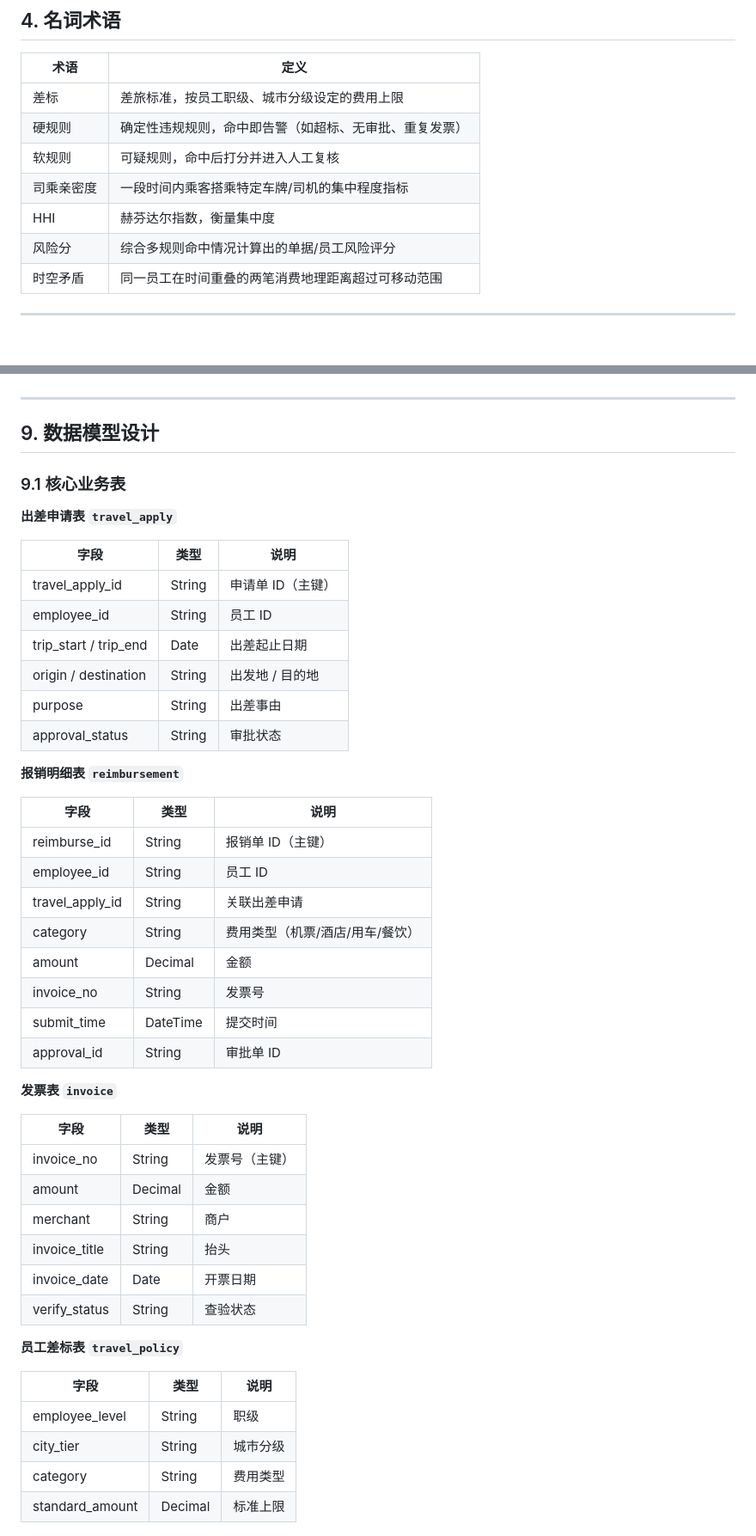
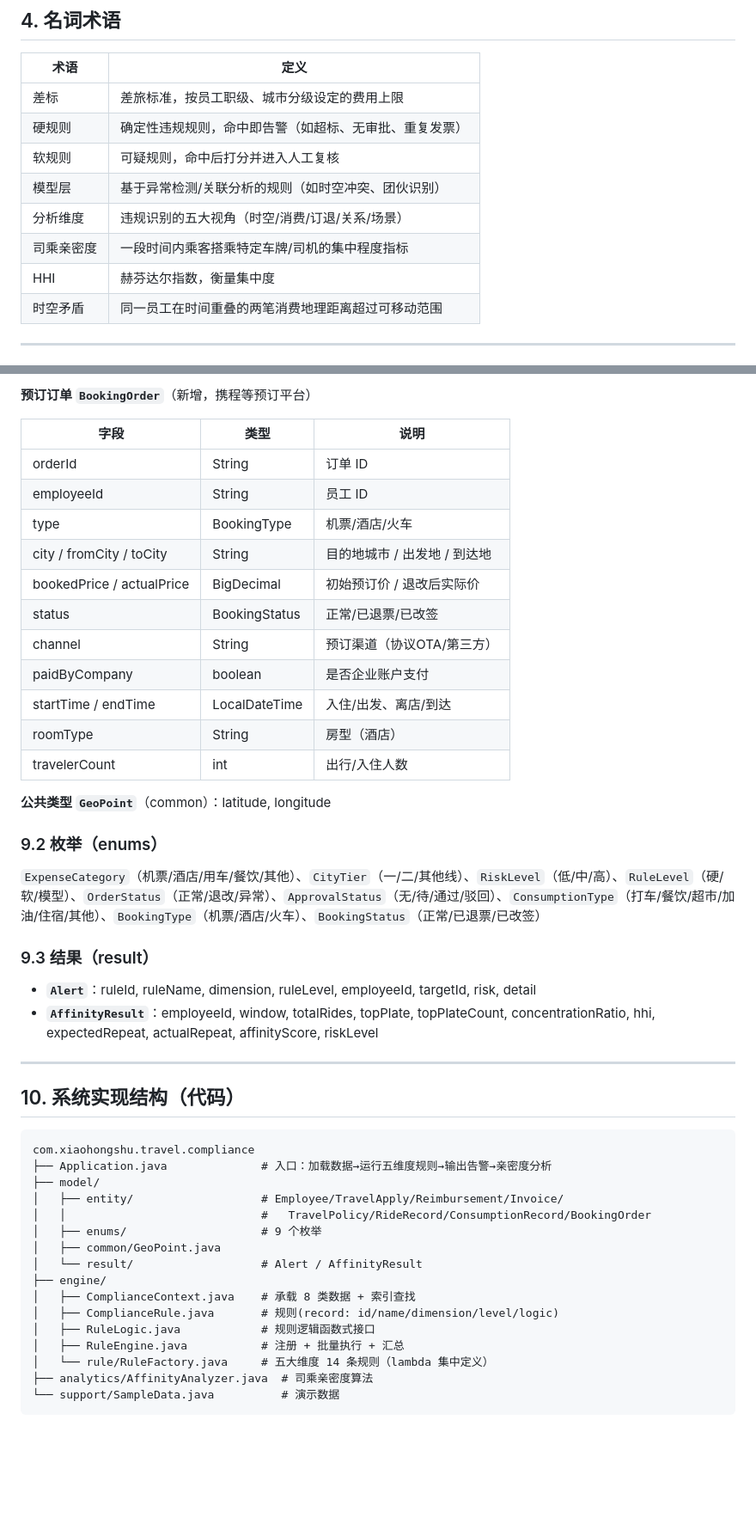
Before and after one commit to xiasongjiejie-crypto/travel-analysis-platform, a Markdown page: docs/PRD-企业差旅合规数据分析平台.md, 2 parts joined by grey strips. Shown at 86% size. Drawn GitHub-style; blank space fills up the shorter version.

Commit message:
docs: PRD 升级至 v2.0（五大维度）并同步代码

````diff
--- a/docs/PRD-企业差旅合规数据分析平台.md
+++ b/docs/PRD-企业差旅合规数据分析平台.md
@@ -59,9 +61,10 @@
 | 差标 | 差旅标准，按员工职级、城市分级设定的费用上限 |
 | 硬规则 | 确定性违规规则，命中即告警（如超标、无审批、重复发票） |
 | 软规则 | 可疑规则，命中后打分并进入人工复核 |
+| 模型层 | 基于异常检测/关联分析的规则（如时空冲突、团伙识别） |
+| 分析维度 | 违规识别的五大视角（时空/消费/订退/关系/场景） |
 | 司乘亲密度 | 一段时间内乘客搭乘特定车牌/司机的集中程度指标 |
 | HHI | 赫芬达尔指数，衡量集中度 |
-| 风险分 | 综合多规则命中情况计算出的单据/员工风险评分 |
 | 时空矛盾 | 同一员工在时间重叠的两笔消费地理距离超过可移动范围 |
 
 ---
@@ -193,51 +213,48 @@
+**预订订单 `BookingOrder`**（新增，携程等预订平台）
+
+| 字段 | 类型 | 说明 |
+|------|------|------|
+| orderId | String | 订单 ID |
+| employeeId | String | 员工 ID |
+| type | BookingType | 机票/酒店/火车 |
+| city / fromCity / toCity | String | 目的地城市 / 出发地 / 到达地 |
+| bookedPrice / actualPrice | BigDecimal | 初始预订价 / 退改后实际价 |
+| status | BookingStatus | 正常/已退票/已改签 |
+| channel | String | 预订渠道（协议OTA/第三方） |
+| paidByCompany | boolean | 是否企业账户支付 |
+| startTime / endTime | LocalDateTime | 入住/出发、离店/到达 |
+| roomType | String | 房型（酒店） |
+| travelerCount | int | 出行/入住人数 |
+
+**公共类型 `GeoPoint`**（common）：latitude, longitude
+
+### 9.2 枚举（enums）
+`ExpenseCategory`（机票/酒店/用车/餐饮/其他）、`CityTier`（一/二/其他线）、`RiskLevel`（低/中/高）、`RuleLevel`（硬/软/模型）、`OrderStatus`（正常/退改/异常）、`ApprovalStatus`（无/待/通过/驳回）、`ConsumptionType`（打车/餐饮/超市/加油/住宿/其他）、`BookingType`（机票/酒店/火车）、`BookingStatus`（正常/已退票/已改签）
+
+### 9.3 结果（result）
+- **`Alert`**：ruleId, ruleName, dimension, ruleLevel, employeeId, targetId, risk, detail
+- **`AffinityResult`**：employeeId, window, totalRides, topPlate, topPlateCount, concentrationRatio, hhi, expectedRepeat, actualRepeat, affinityScore, riskLevel
 
 ---
 
-## 9. 数据模型设计
+## 10. 系统实现结构（代码）
 
-### 9.1 核心业务表
+```
+com.xiaohongshu.travel.compliance
+├── Application.java              # 入口：加载数据→运行五维度规则→输出告警→亲密度分析
+├── model/
+│   ├── entity/                   # Employee/TravelApply/Reimbursement/Invoice/
+│   │                             #   TravelPolicy/RideRecord/ConsumptionRecord/BookingOrder
+│   ├── enums/                    # 9 个枚举
+│   ├── common/GeoPoint.java
+│   └── result/                   # Alert / AffinityResult
+├── engine/
+│   ├── ComplianceContext.java    # 承载 8 类数据 + 索引查找
+│   ├── ComplianceRule.java       # 规则(record: id/name/dimension/level/logic)
+│   ├── RuleLogic.java            # 规则逻辑函数式接口
+│   ├── RuleEngine.java           # 注册 + 批量执行 + 汇总
+│   └── rule/RuleFactory.java     # 五大维度 14 条规则（lambda 集中定义）
+├── analytics/AffinityAnalyzer.java  # 司乘亲密度算法
+└── support/SampleData.java          # 演示数据
+```
 
-**出差申请表 `travel_apply`**
-
-| 字段 | 类型 | 说明 |
-|------|------|------|
-| travel_apply_id | String | 申请单 ID（主键） |
-| employee_id | String | 员工 ID |
-| trip_start / trip_end | Date | 出差起止日期 |
-| origin / destination | String | 出发地 / 目的地 |
-| purpose | String | 出差事由 |
-| approval_status | String | 审批状态 |
-
-**报销明细表 `reimbursement`**
-
-| 字段 | 类型 | 说明 |
-|------|------|------|
-| reimburse_id | String | 报销单 ID（主键） |
-| employee_id | String | 员工 ID |
-| travel_apply_id | String | 关联出差申请 |
-| category | String | 费用类型（机票/酒店/用车/餐饮） |
-| amount | Decimal | 金额 |
-| invoice_no | String | 发票号 |
-| submit_time | DateTime | 提交时间 |
-| approval_id | String | 审批单 ID |
-
-**发票表 `invoice`**
-
-| 字段 | 类型 | 说明 |
-|------|------|------|
-| invoice_no | String | 发票号（主键） |
-| amount | Decimal | 金额 |
-| merchant | String | 商户 |
-| invoice_title | String | 抬头 |
-| invoice_date | Date | 开票日期 |
-| verify_status | String | 查验状态 |
-
-**员工差标表 `travel_policy`**
-
-| 字段 | 类型 | 说明 |
-|------|------|------|
-| employee_level | String | 职级 |
-| city_tier | String | 城市分级 |
-| category | String | 费用类型 |
-| standard_amount | Decimal | 标准上限 |
-
````
Also changed, not shown: other parts of docs/PRD-企业差旅合规数据分析平台.md (+161 -188 lines).
